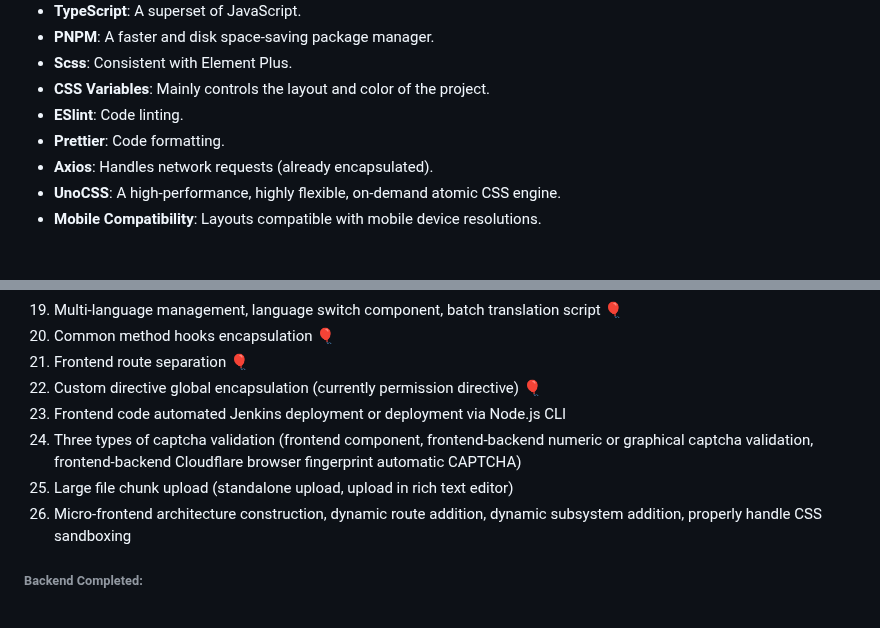
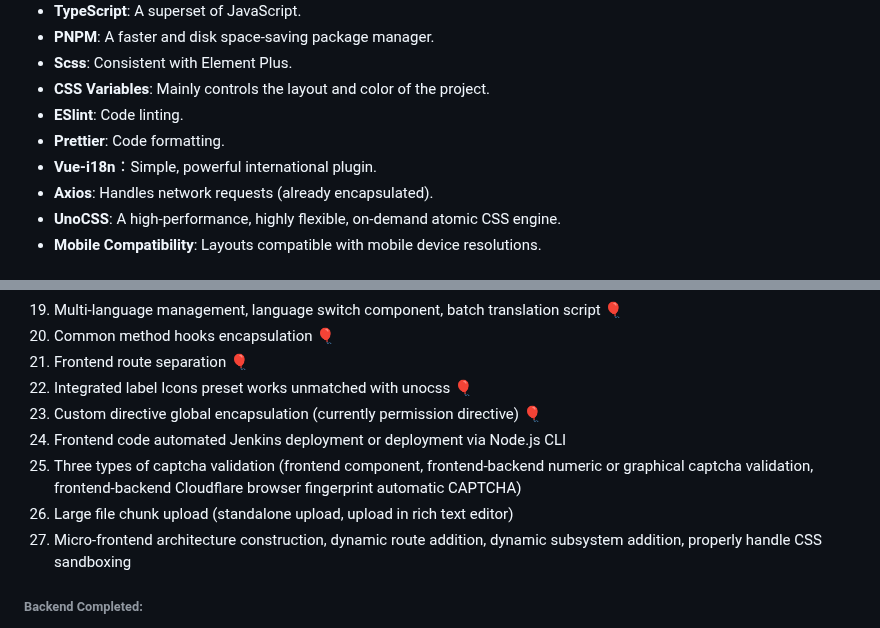
Before and after one commit to durunsong/kilyicms, a Markdown page: README.md, 2 parts joined by grey strips. Drawn GitHub-style.

```diff
--- a/README.md
+++ b/README.md
@@ -35,6 +35,7 @@ Kilyicms is a front-end and back-end separation/open source management system ba
 - **CSS Variables**: Mainly controls the layout and color of the project.
 - **ESlint**: Code linting.
 - **Prettier**: Code formatting.
+- **Vue-i18n**：Simple, powerful international plugin.
 - **Axios**: Handles network requests (already encapsulated).
 - **UnoCSS**: A high-performance, highly flexible, on-demand atomic CSS engine.
 - **Mobile Compatibility**: Layouts compatible with mobile device resolutions.
@@ -75,11 +76,12 @@ Kilyicms is a front-end and back-end separation/open source management system ba
 19. Multi-language management, language switch component, batch translation script 🎈
 20. Common method hooks encapsulation 🎈
 21. Frontend route separation 🎈
-22. Custom directive global encapsulation (currently permission directive) 🎈
-23. Frontend code automated Jenkins deployment or deployment via Node.js CLI
-24. Three types of captcha validation (frontend component, frontend-backend numeric or graphical captcha validation, frontend-backend Cloudflare browser fingerprint automatic CAPTCHA)
-25. Large file chunk upload (standalone upload, upload in rich text editor)
-26. Micro-frontend architecture construction, dynamic route addition, dynamic subsystem addition, properly handle CSS sandboxing
+22. Integrated label Icons preset works unmatched with unocss 🎈
+23. Custom directive global encapsulation (currently permission directive) 🎈
+24. Frontend code automated Jenkins deployment or deployment via Node.js CLI
+25. Three types of captcha validation (frontend component, frontend-backend numeric or graphical captcha validation, frontend-backend Cloudflare browser fingerprint automatic CAPTCHA)
+26. Large file chunk upload (standalone upload, upload in rich text editor)
+27. Micro-frontend architecture construction, dynamic route addition, dynamic subsystem addition, properly handle CSS sandboxing
 
 ###### Backend Completed:
 
```
Also changed, not shown: other parts of README.md (+1 -1 lines), README.zh-CN.md (+7 -5 lines).
